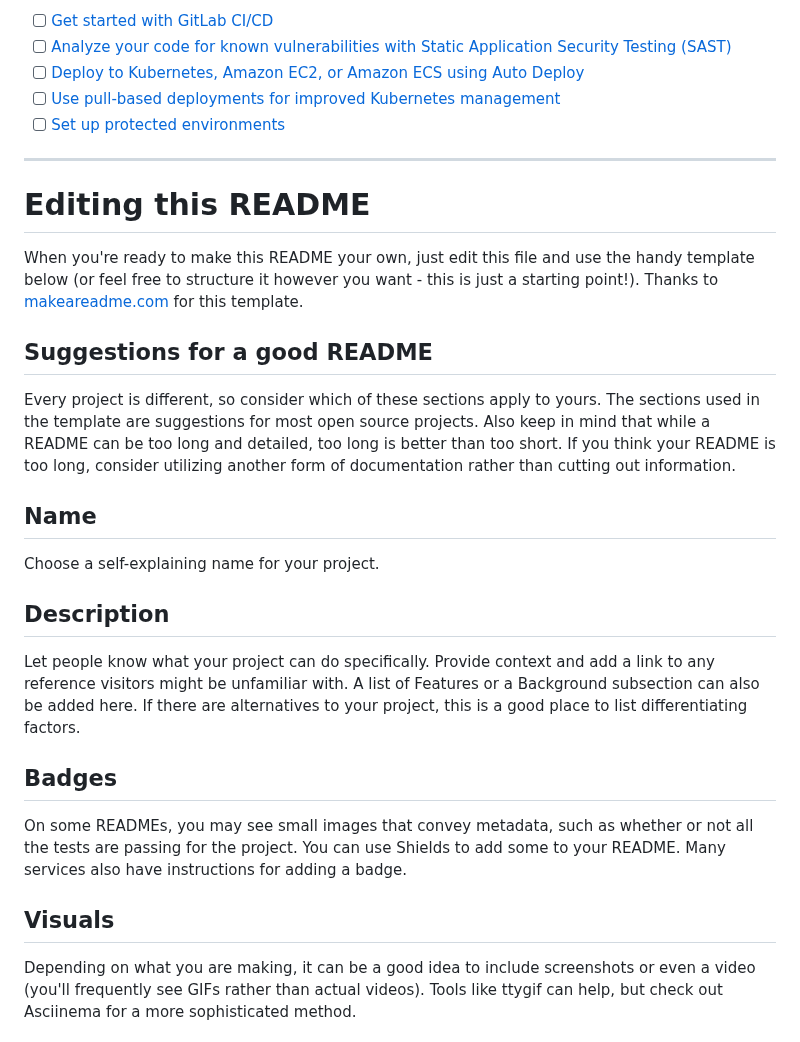
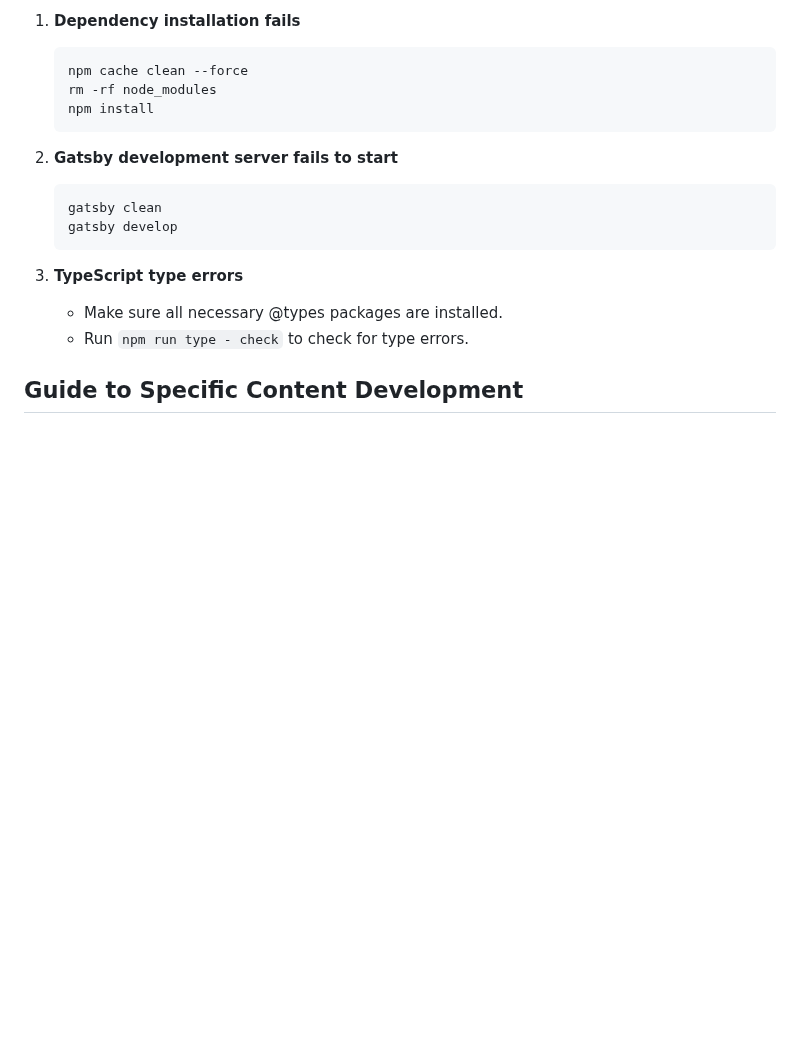
Before and after one commit to shirai90/website_interstudio, a Markdown page: README.md, the part around one of its changes. GitHub-like rendering; blank space fills up the shorter version.

````diff
--- a/README.md
+++ b/README.md
@@ -38,29 +76,20 @@ Use the built-in continuous integration in GitLab.
 
-- [ ] [Get started with GitLab CI/CD](https://docs.gitlab.com/ee/ci/quick_start/index.html)
-- [ ] [Analyze your code for known vulnerabilities with Static Application Security Testing (SAST)](https://docs.gitlab.com/ee/user/application_security/sast/)
-- [ ] [Deploy to Kubernetes, Amazon EC2, or Amazon ECS using Auto Deploy](https://docs.gitlab.com/ee/topics/autodevops/requirements.html)
-- [ ] [Use pull-based deployments for improved Kubernetes management](https://docs.gitlab.com/ee/user/clusters/agent/)
-- [ ] [Set up protected environments](https://docs.gitlab.com/ee/ci/environments/protected_environments.html)
+1. **Dependency installation fails**
+   ```bash
+   npm cache clean --force
+   rm -rf node_modules
+   npm install
+   ```
 
-***
+2. **Gatsby development server fails to start**
+   ```bash
+   gatsby clean
+   gatsby develop
+   ```
 
-# Editing this README
+3. **TypeScript type errors**
+   - Make sure all necessary @types packages are installed.
+   - Run `npm run type - check` to check for type errors.
 
-When you're ready to make this README your own, just edit this file and use the handy template below (or feel free to structure it however you want - this is just a starting point!). Thanks to [makeareadme.com](https://www.makeareadme.com/) for this template.
+## Guide to Specific Content Development
 
-## Suggestions for a good README
-
-Every project is different, so consider which of these sections apply to yours. The sections used in the template are suggestions for most open source projects. Also keep in mind that while a README can be too long and detailed, too long is better than too short. If you think your README is too long, consider utilizing another form of documentation rather than cutting out information.
-
-## Name
-Choose a self-explaining name for your project.
-
-## Description
-Let people know what your project can do specifically. Provide context and add a link to any reference visitors might be unfamiliar with. A list of Features or a Background subsection can also be added here. If there are alternatives to your project, this is a good place to list differentiating factors.
-
-## Badges
-On some READMEs, you may see small images that convey metadata, such as whether or not all the tests are passing for the project. You can use Shields to add some to your README. Many services also have instructions for adding a badge.
-
-## Visuals
-Depending on what you are making, it can be a good idea to include screenshots or even a video (you'll frequently see GIFs rather than actual videos). Tools like ttygif can help, but check out Asciinema for a more sophisticated method.
-
````
Also changed, not shown: other parts of README.md (+63 -50 lines).
